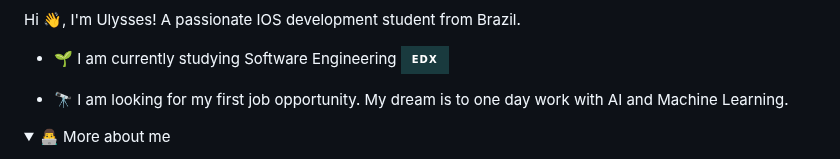
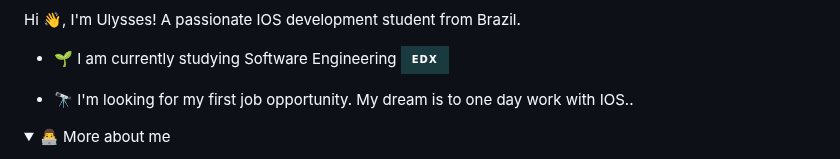
Before and after one commit to ulyssescarvalho/ulyssescarvalho, a Markdown page: README.md, the part around the change. Rendered like a GitHub page; folded sections open; badges without logos.

```diff
--- a/README.md
+++ b/README.md
@@ -10,7 +10,7 @@
 
   - 🌱 I am currently studying Software Engineering <img align="center" alt="html5" src="https://img.shields.io/badge/Edx-193A3E?style=for-the-badge&logo=edx&logoColor=white" />
 
-  - 🔭 I am looking for my first job opportunity. My dream is to one day work with AI and Machine Learning.
+  - 🔭 I'm looking for my first job opportunity. My dream is to one day work with IOS..
 </p>
 
 <!-- Dropdown -->
```
